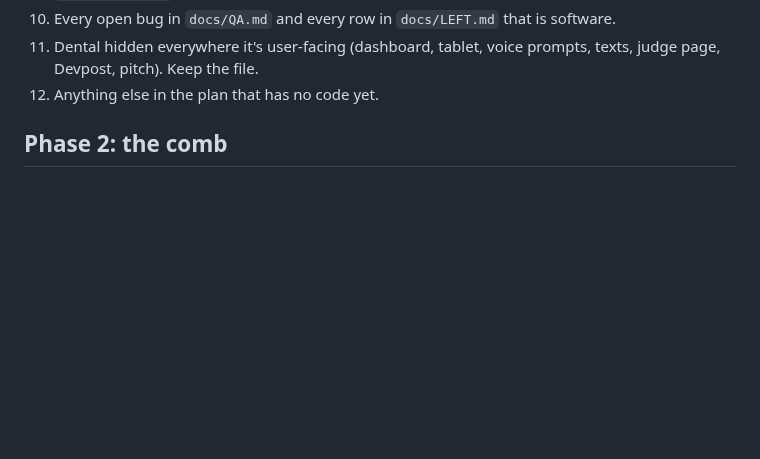
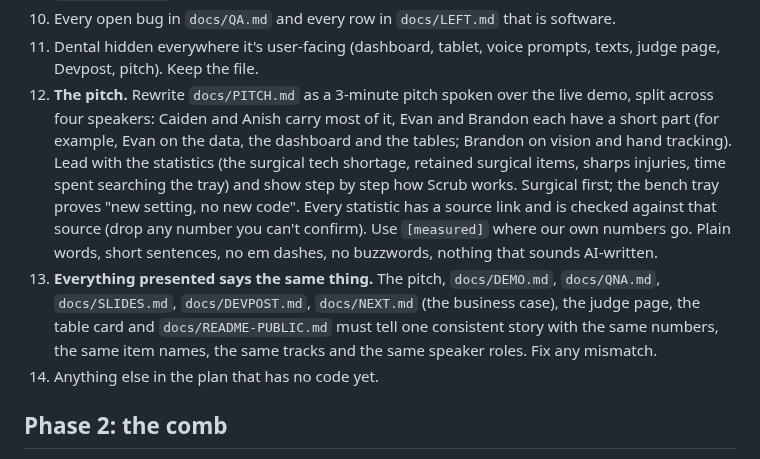
Before and after one commit to anish-agr/scrub, a Markdown page: docs/COMB-PROMPT.md, the part around the change. GitHub-like rendering; blank space fills up the shorter version.

Commit message:
COMB-PROMPT: pitch rewrite with four speakers, one consistent story across all presented docs
Co-Authored-By: Claude Opus 5.5 <noreply@anthropic.com>

```diff
--- a/docs/COMB-PROMPT.md
+++ b/docs/COMB-PROMPT.md
@@ -46,7 +46,9 @@ Compare the plan (`docs/PLAN.md`, `docs/TASKS.md`, `docs/LEFT.md`, `docs/PROPOSA
 9. `docs/SLIDES.md` final text for the 5-slide backup deck.
 10. Every open bug in `docs/QA.md` and every row in `docs/LEFT.md` that is software.
 11. Dental hidden everywhere it's user-facing (dashboard, tablet, voice prompts, texts, judge page, Devpost, pitch). Keep the file.
-12. Anything else in the plan that has no code yet.
+12. **The pitch.** Rewrite `docs/PITCH.md` as a 3-minute pitch spoken over the live demo, split across four speakers: Caiden and Anish carry most of it, Evan and Brandon each have a short part (for example, Evan on the data, the dashboard and the tables; Brandon on vision and hand tracking). Lead with the statistics (the surgical tech shortage, retained surgical items, sharps injuries, time spent searching the tray) and show step by step how Scrub works. Surgical first; the bench tray proves "new setting, no new code". Every statistic has a source link and is checked against that source (drop any number you can't confirm). Use `[measured]` where our own numbers go. Plain words, short sentences, no em dashes, no buzzwords, nothing that sounds AI-written.
+13. **Everything presented says the same thing.** The pitch, `docs/DEMO.md`, `docs/QNA.md`, `docs/SLIDES.md`, `docs/DEVPOST.md`, `docs/NEXT.md` (the business case), the judge page, the table card and `docs/README-PUBLIC.md` must tell one consistent story with the same numbers, the same item names, the same tracks and the same speaker roles. Fix any mismatch.
+14. Anything else in the plan that has no code yet.
 
 ## Phase 2: the comb
 
```
